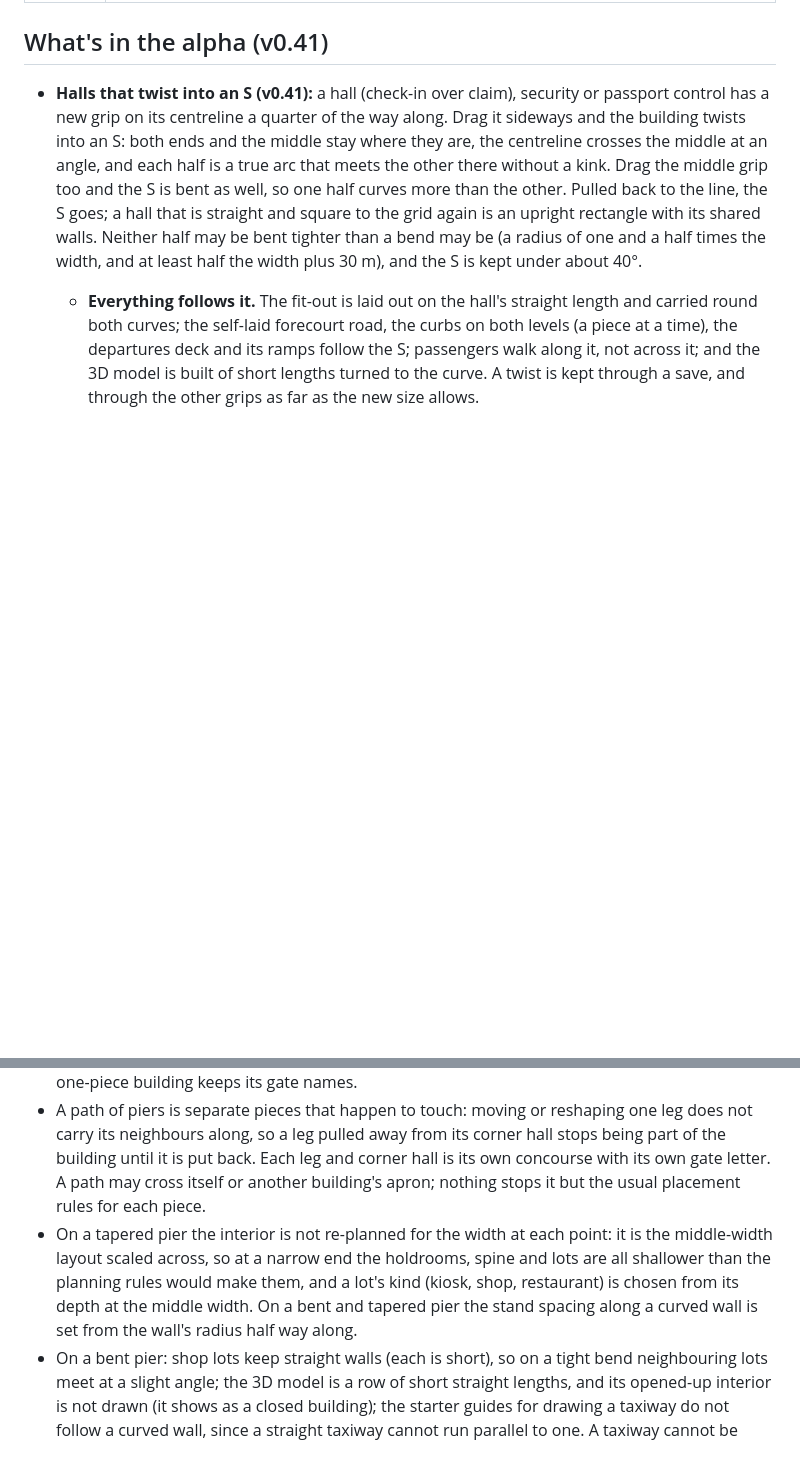
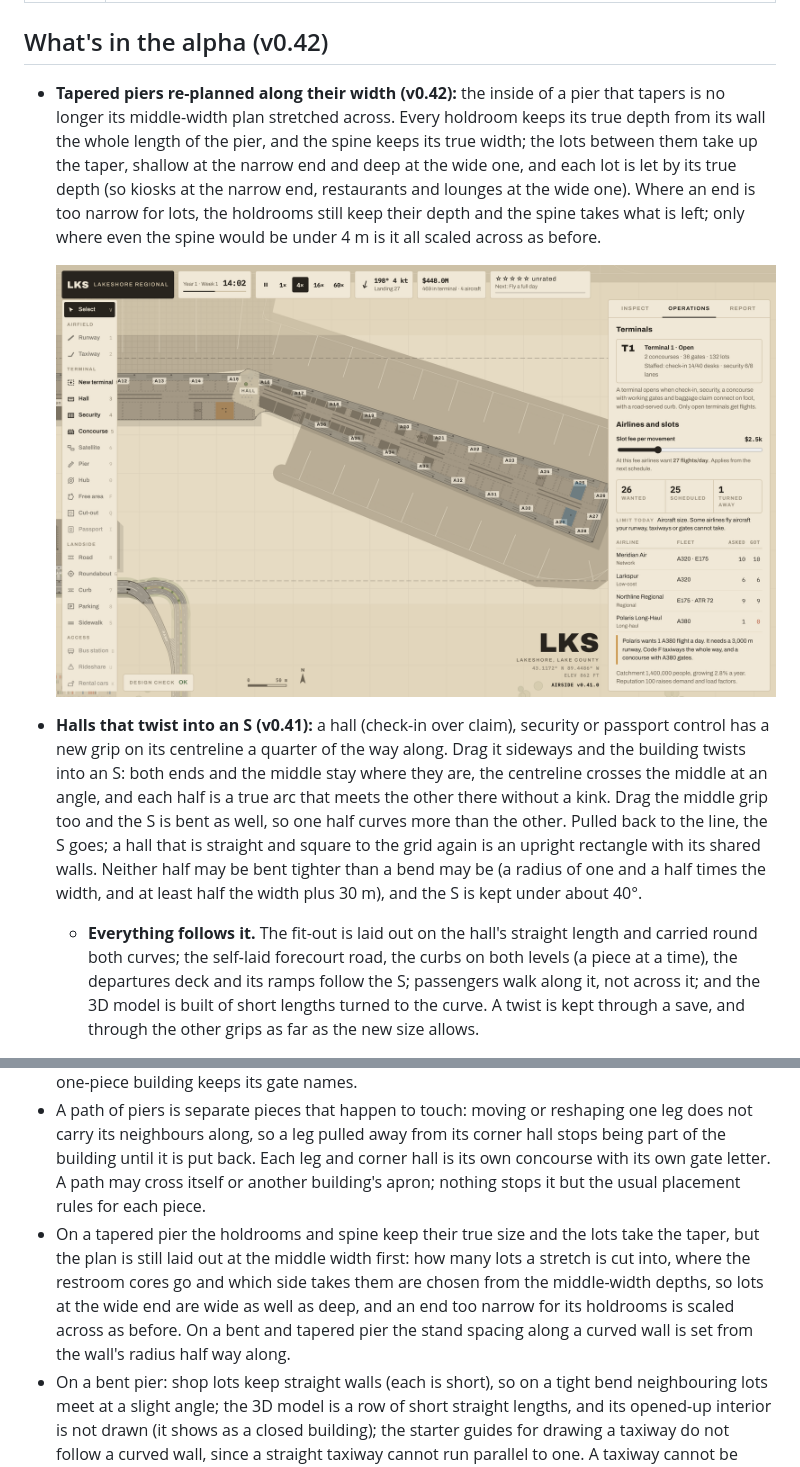
Before and after one commit to tomkda/airside, a Markdown page: README.md, 2 parts joined by grey strips. Rendered like a GitHub page; pictures changed too: docs/shots/v042-tapered-pier-interior.png (added); blank space fills up the shorter version.

```diff
--- a/README.md
+++ b/README.md
@@ -37,7 +37,11 @@ There is no server. The build is one self-contained HTML file (~840 KB), with th
 | Time | `Space` pause · speed buttons 1× / 4× / 16× / 60× (game minutes per second) |
 | Edit | `Ctrl`+`Z` undo · `Ctrl`+`Shift`+`Z` redo · with the Pier tool set to "A path", click each corner and press `Enter` · drag a selected module to move it, or one of its grips to stretch, swing, resize, (the filled middle grip on a pier or a hall) bend or (the diamond grips on a pier end) taper it (everything follows as you drag; `Esc` puts it back) · drag a selected road's middle handle to bend it, or an end handle to move it · `Del` demolish · inspector `−`/`+` nudges unit counts · click a lot inside a concourse to see its scores |
 
-## What's in the alpha (v0.41)
+## What's in the alpha (v0.42)
+
+- **Tapered piers re-planned along their width (v0.42):** the inside of a pier that tapers is no longer its middle-width plan stretched across. Every holdroom keeps its true depth from its wall the whole length of the pier, and the spine keeps its true width; the lots between them take up the taper, shallow at the narrow end and deep at the wide one, and each lot is let by its true depth (so kiosks at the narrow end, restaurants and lounges at the wide one). Where an end is too narrow for lots, the holdrooms still keep their depth and the spine takes what is left; only where even the spine would be under 4 m is it all scaled across as before.
+
+  ![A pier 40 m wide at one end and 80 m at the other: holdrooms of even depth, lots deepening towards the wide end](docs/shots/v042-tapered-pier-interior.png)
 
 - **Halls that twist into an S (v0.41):** a hall (check-in over claim), security or passport control has a new grip on its centreline a quarter of the way along. Drag it sideways and the building twists into an S: both ends and the middle stay where they are, the centreline crosses the middle at an angle, and each half is a true arc that meets the other there without a kink. Drag the middle grip too and the S is bent as well, so one half curves more than the other. Pulled back to the line, the S goes; a hall that is straight and square to the grid again is an upright rectangle with its shared walls. Neither half may be bent tighter than a bend may be (a radius of one and a half times the width, and at least half the width plus 30 m), and the S is kept under about 40°.
   - **Everything follows it.** The fit-out is laid out on the hall's straight length and carried round both curves; the self-laid forecourt road, the curbs on both levels (a piece at a time), the departures deck and its ramps follow the S; passengers walk along it, not across it; and the 3D model is built of short lengths turned to the curve. A twist is kept through a save, and through the other grips as far as the new size allows.
@@ -423,7 +427,7 @@ The sim never reads the renderer, and the renderer never writes the sim. That sp
 - The merged outline carries the stands, but interiors, selection and the tilted plan view still work on the separate pieces, so a rounded corner can show a sliver of floor with nothing planned on it, a gate at a filled-in junction can have its door a few metres from its holdroom, roof glazing lines of two pieces cross at a junction, and the Operations panel still counts pieces as concourses. Halls and security keep their own square outlines.
 - On a building of several pieces a gate is named by where it is along its wall, so its name can change when that piece is reshaped, and gates switched off before v0.24 on such buildings may now refer to a different stand. The inspector's side-by-side gate list is empty for such pieces. A one-piece building keeps its gate names.
 - A path of piers is separate pieces that happen to touch: moving or reshaping one leg does not carry its neighbours along, so a leg pulled away from its corner hall stops being part of the building until it is put back. Each leg and corner hall is its own concourse with its own gate letter. A path may cross itself or another building's apron; nothing stops it but the usual placement rules for each piece.
-- On a tapered pier the interior is not re-planned for the width at each point: it is the middle-width layout scaled across, so at a narrow end the holdrooms, spine and lots are all shallower than the planning rules would make them, and a lot's kind (kiosk, shop, restaurant) is chosen from its depth at the middle width. On a bent and tapered pier the stand spacing along a curved wall is set from the wall's radius half way along.
+- On a tapered pier the holdrooms and spine keep their true size and the lots take the taper, but the plan is still laid out at the middle width first: how many lots a stretch is cut into, where the restroom cores go and which side takes them are chosen from the middle-width depths, so lots at the wide end are wide as well as deep, and an end too narrow for its holdrooms is scaled across as before. On a bent and tapered pier the stand spacing along a curved wall is set from the wall's radius half way along.
 - On a bent pier: shop lots keep straight walls (each is short), so on a tight bend neighbouring lots meet at a slight angle; the 3D model is a row of short straight lengths, and its opened-up interior is not drawn (it shows as a closed building); the starter guides for drawing a taxiway do not follow a curved wall, since a straight taxiway cannot run parallel to one. A taxiway cannot be curved to follow a bent pier: its stands are always self-laid.
 - Self-laid aprons are simple: one depth per building (its aircraft size), stands square to each side, straight taxilanes with one bend at most in a link. A link does not find its way round an obstacle, cross a road, or join two aprons across a gap wider than 400 m; then the design check says the apron is cut off and a drawn taxiway is the fix. Where two buildings make an inside corner, the one built first takes the corner. A car park or facility beside a pier can cut an apron off with the sidewalk or drive it lays for itself. A side with a taxiway drawn along only part of it gets drawn-taxiway gates on that part and none on the rest. Self-laid aprons and taxilanes cost nothing to build.
 - Dragging rebuilds the whole layout each frame: a few milliseconds on a small airport, about 30 on one with fifteen buildings and 150 gates, so very large airports will drag less smoothly. The 3D view does not rebuild live. Grips are in the plan only.
```
Also changed, not shown: CLAUDE.md (+3 -3 lines), 5 other files.
